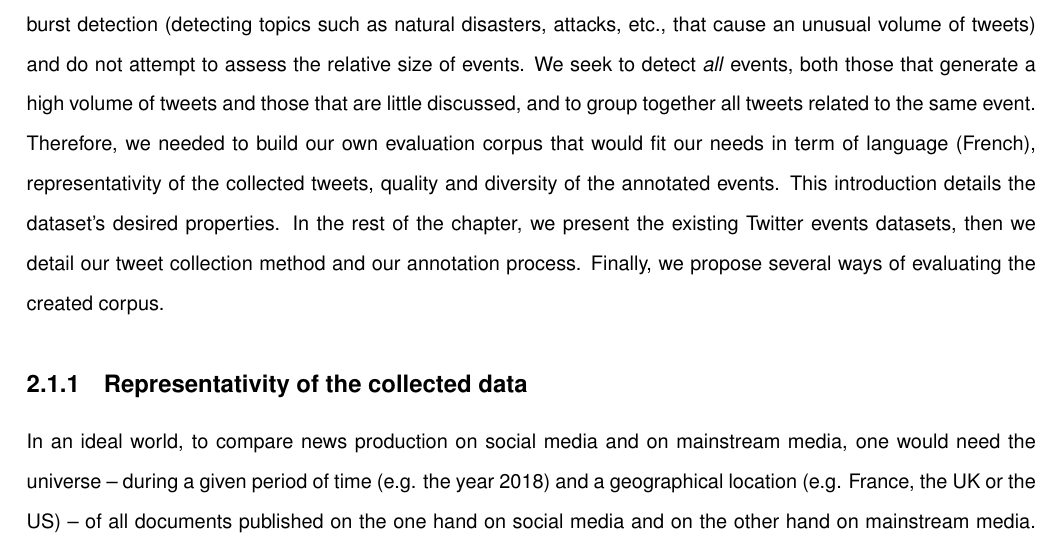
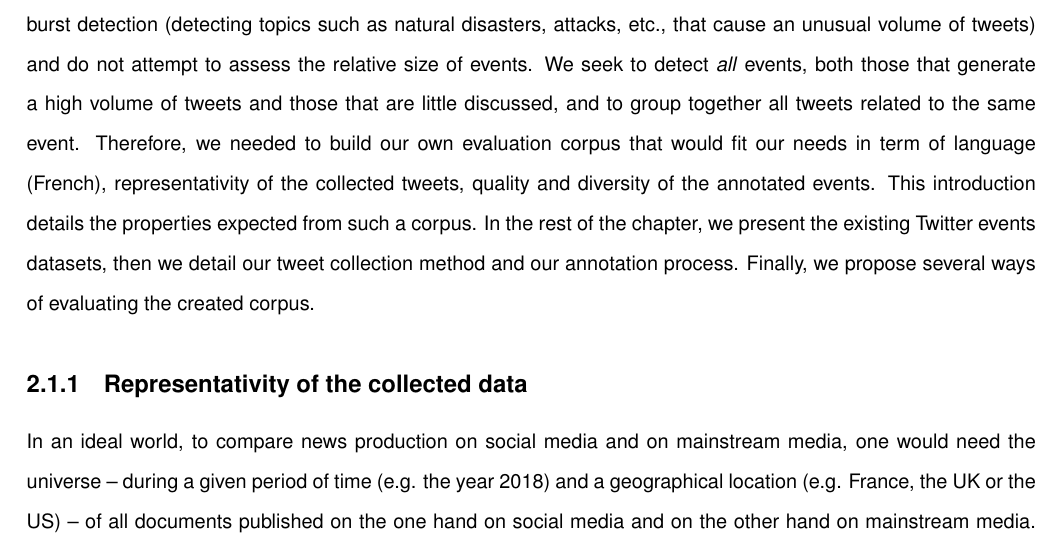
Before and after one commit to bmaz/thesis, a LaTeX thesis (thesis.tex, which reads 2.tex): part of page 17 of 63, cut so that both start at the same text. Compiled offline with pdfLaTeX.

Commit message:
chapter 2 intro

```diff
--- a/2.tex
+++ b/2.tex
@@ -12,7 +12,7 @@ datasets to produce reproducible results. This is all the
 more true for non-English languages. Some datasets exist, but they often have different definitions of event or topic than ours: many works on event detection are actually focused on  burst detection (detecting topics such as natural disasters, attacks, etc., that cause an unusual volume of tweets) and do not attempt to assess the relative size of events. We seek to detect \textit{all} events, both
 those that generate a high volume of tweets and those that
 are little discussed, and to group together all tweets
-related to the same event. Therefore, we needed to build our own evaluation corpus that would fit our needs in term of language (French), representativity of the collected tweets, quality and diversity of the annotated events. This introduction details the dataset's desired properties. In the rest of the chapter, we present the existing Twitter events datasets, then we detail our tweet collection method and our annotation process. Finally, we propose several ways of evaluating the created corpus.
+related to the same event. Therefore, we needed to build our own evaluation corpus that would fit our needs in term of language (French), representativity of the collected tweets, quality and diversity of the annotated events. This introduction details the properties expected from such a corpus. In the rest of the chapter, we present the existing Twitter events datasets, then we detail our tweet collection method and our annotation process. Finally, we propose several ways of evaluating the created corpus.
 
 \subsection{Representativity of the collected data}
 In an ideal world, to compare news production on social media and on mainstream media, one would need the universe – during a given period of time (e.g. the year 2018) and a geographical location (e.g. France, the UK or the US) – of all documents published on the one hand on social media and on the other hand on mainstream media. Unfortunately, given the limitation of the Twitter API, it is not possible for the researcher to capture the universe of the documents (or tweets) published on Twitter. However, the researcher can work on a sample of the documents, as long as this sample is ``representative”. Why do we need representativity?
```
